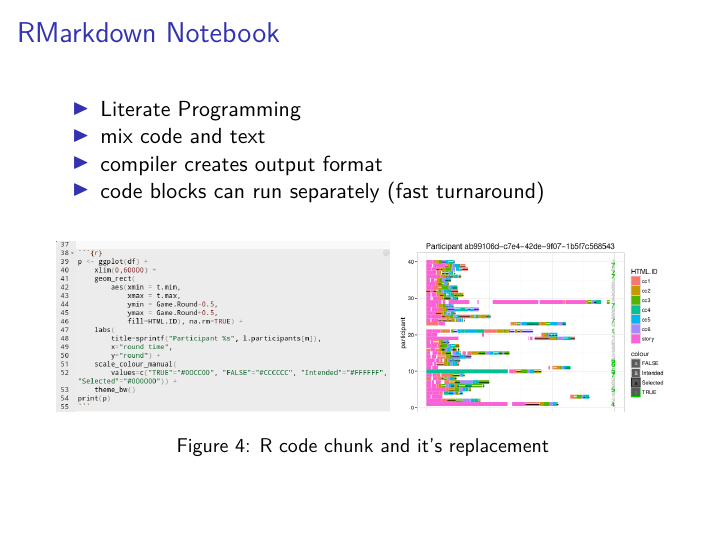
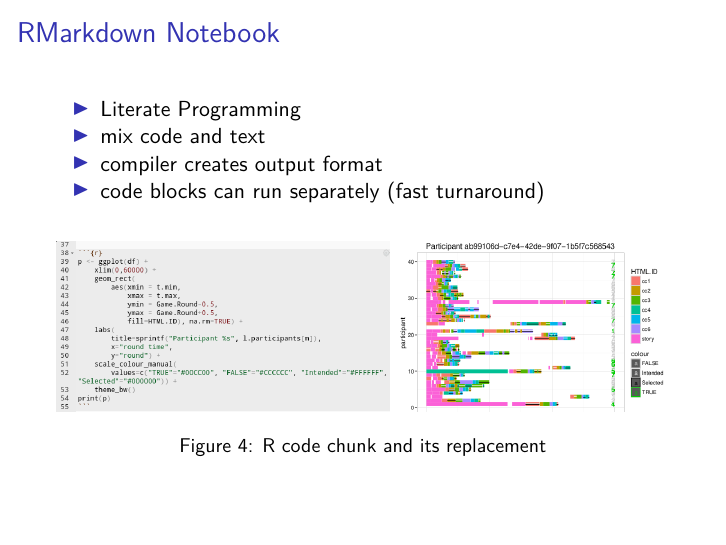
Before and after one commit to floesche/R-workshops, an R Markdown document (doc/MarkUpsAndDowns.Rmd): page 20 of 29. Rendered offline with R 4.5, knitr and Pandoc, then LaTeX, with nearby package versions.

Commit message:
Corrected bad grammatical error

```diff
--- a/doc/MarkUpsAndDowns.Rmd
+++ b/doc/MarkUpsAndDowns.Rmd
@@ -305,7 +305,7 @@ See [`examples/BasicRMD.rmd`](../examples/BasicRMD.rmd)
 - compiler creates output format
 - code blocks can run separately (fast turnaround)
 
-![R code chunk and it's replacement](img/code2plot.png)
+![R code chunk and its replacement](img/code2plot.png)
 
 ***
 
```
